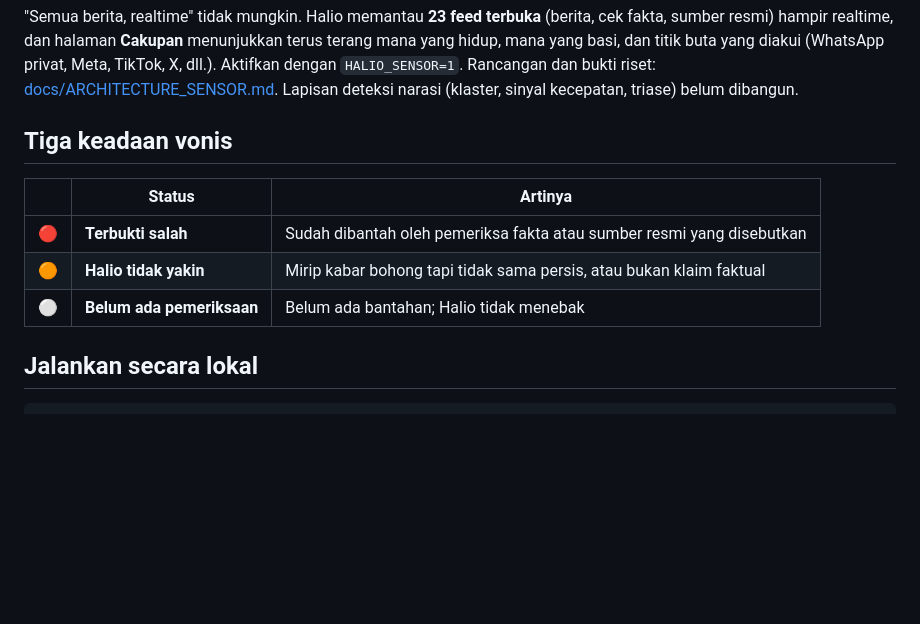
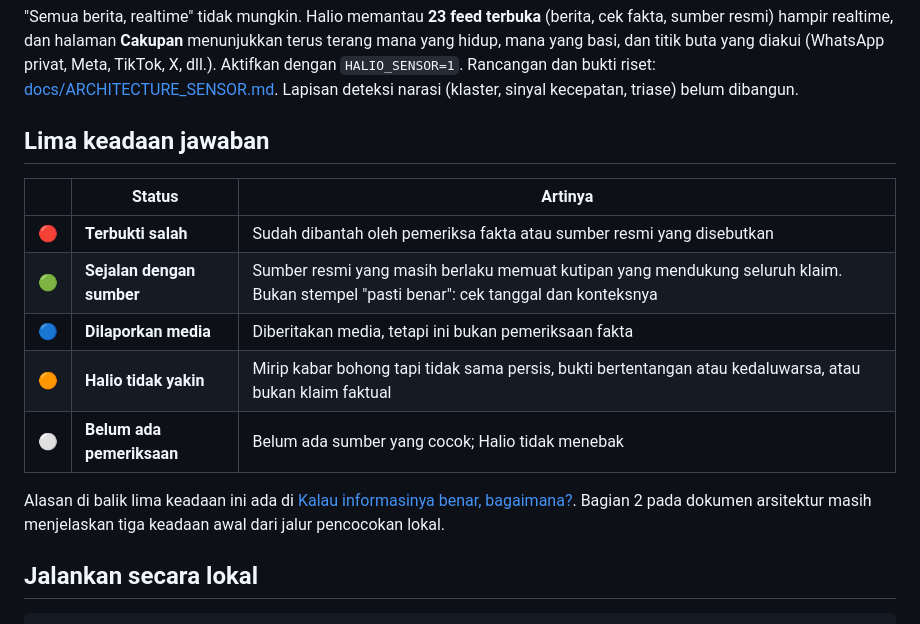
Before and after one commit to Ardelyo/halio, a Markdown page: README.md, the part around one of its changes. GitHub-like rendering; blank space fills up the shorter version.

```diff
--- a/README.md
+++ b/README.md
@@ -32,13 +48,17 @@ GitHub Pages menjalankan skenario lokal berlabel simulasi tanpa mengirim pesan k
 
 "Semua berita, realtime" tidak mungkin. Halio memantau **23 feed terbuka** (berita, cek fakta, sumber resmi) hampir realtime, dan halaman **Cakupan** menunjukkan terus terang mana yang hidup, mana yang basi, dan titik buta yang diakui (WhatsApp privat, Meta, TikTok, X, dll.). Aktifkan dengan `HALIO_SENSOR=1`. Rancangan dan bukti riset: [docs/ARCHITECTURE_SENSOR.md](docs/ARCHITECTURE_SENSOR.md). Lapisan deteksi narasi (klaster, sinyal kecepatan, triase) belum dibangun.
 
-## Tiga keadaan vonis
+## Lima keadaan jawaban
 
 | | Status | Artinya |
 |---|---|---|
 | 🔴 | **Terbukti salah** | Sudah dibantah oleh pemeriksa fakta atau sumber resmi yang disebutkan |
-| 🟠 | **Halio tidak yakin** | Mirip kabar bohong tapi tidak sama persis, atau bukan klaim faktual |
-| ⚪ | **Belum ada pemeriksaan** | Belum ada bantahan; Halio tidak menebak |
+| 🟢 | **Sejalan dengan sumber** | Sumber resmi yang masih berlaku memuat kutipan yang mendukung seluruh klaim. Bukan stempel "pasti benar": cek tanggal dan konteksnya |
+| 🔵 | **Dilaporkan media** | Diberitakan media, tetapi ini bukan pemeriksaan fakta |
+| 🟠 | **Halio tidak yakin** | Mirip kabar bohong tapi tidak sama persis, bukti bertentangan atau kedaluwarsa, atau bukan klaim faktual |
+| ⚪ | **Belum ada pemeriksaan** | Belum ada sumber yang cocok; Halio tidak menebak |
+
+Alasan di balik lima keadaan ini ada di [Kalau informasinya benar, bagaimana?](docs/TRUE_INFORMATION.md). Bagian 2 pada dokumen arsitektur masih menjelaskan tiga keadaan awal dari jalur pencocokan lokal.
 
 ## Jalankan secara lokal
 
```
Also changed, not shown: other parts of README.md (+54 -6 lines), docs/SUBMISSION_CHECKLIST.md (+2 -2 lines), docs/submission/UNTUK_JURI.md (added, +45 -0 lines), docs/submission/screenshot_01.png (added), docs/submission/screenshot_02.png (added), docs/submission/screenshot_03.png (added), docs/submission/screenshot_04.png (added), docs/submission/screenshot_05.png (added), docs/submission/thumbnail_kolase.jpg (added).
